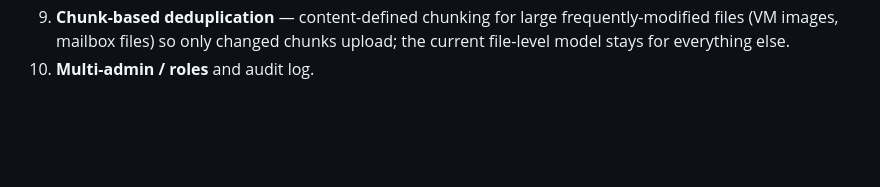
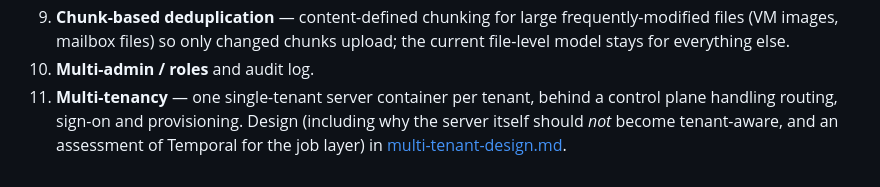
Before and after one commit to andycqos74/Claude-backup-, a Markdown page: docs/roadmap.md, the part around the change. Rendered like a GitHub page; blank space fills up the shorter version.

```diff
--- a/docs/roadmap.md
+++ b/docs/roadmap.md
@@ -64,3 +64,8 @@ Planned enhancements, roughly in priority order.
    frequently-modified files (VM images, mailbox files) so only changed
    chunks upload; the current file-level model stays for everything else.
 10. **Multi-admin / roles** and audit log.
+11. **Multi-tenancy** — one single-tenant server container per tenant, behind
+    a control plane handling routing, sign-on and provisioning. Design
+    (including why the server itself should *not* become tenant-aware, and an
+    assessment of Temporal for the job layer) in
+    [multi-tenant-design.md](multi-tenant-design.md).
```
Also changed, not shown: README.md (+2 -0 lines), docs/multi-tenant-design.md (added, +471 -0 lines).
